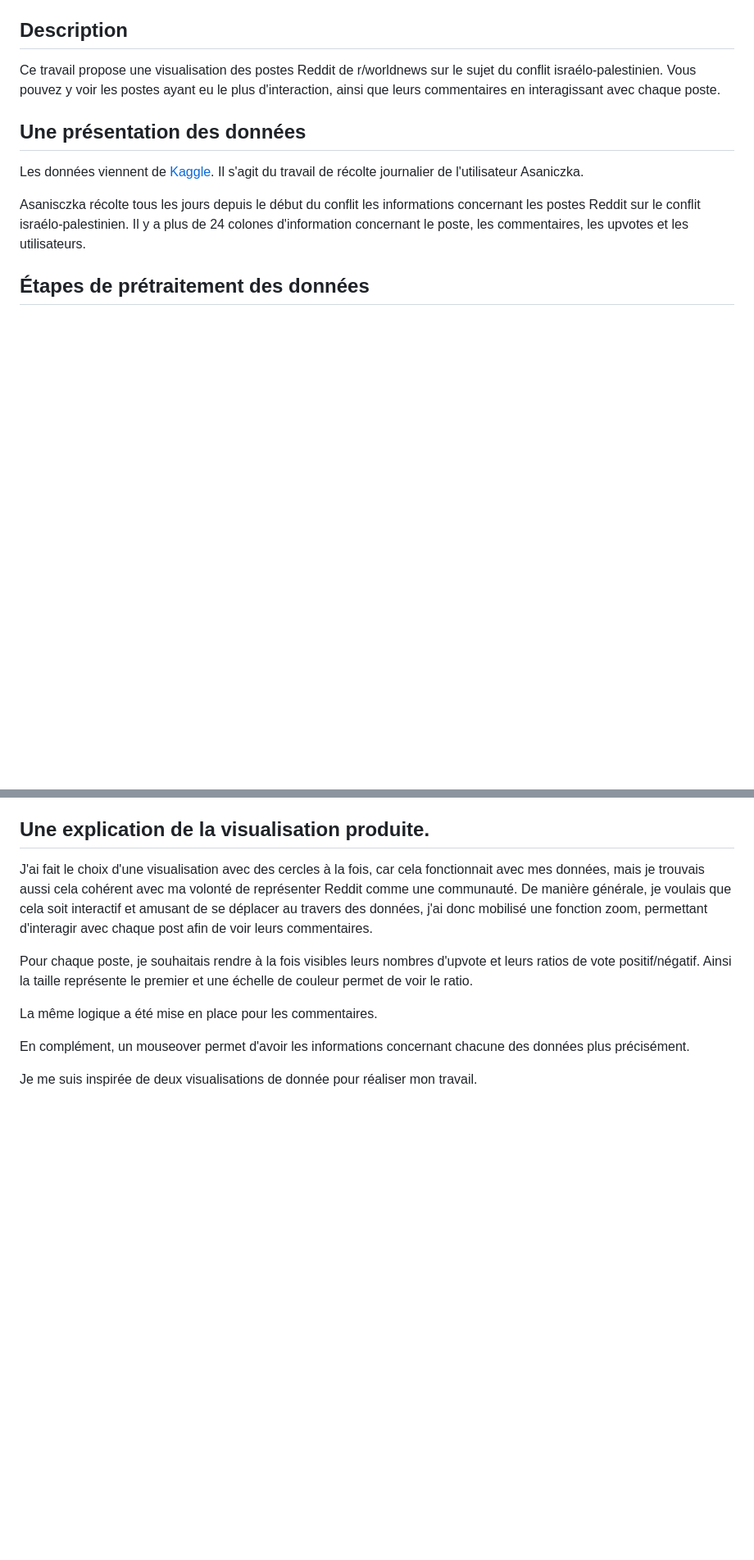
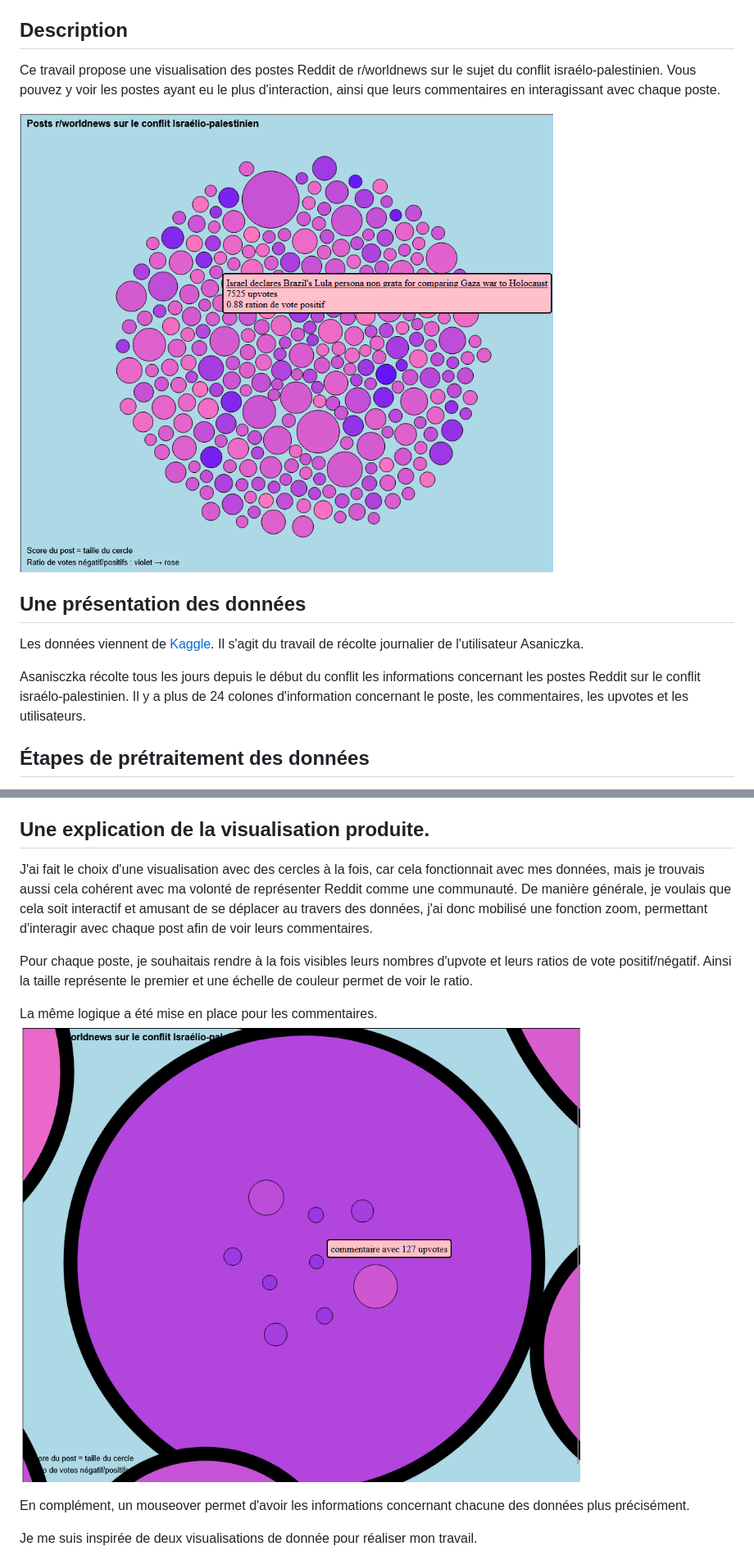
Before and after one commit to ZowiiCH/VisualisationDonn-e, a Markdown page: readme.md, 2 parts joined by grey strips. Shown at 82% size. Rendered like a GitHub page; pictures changed too: commentaire.png (added), overall.png (added); blank space fills up the shorter version.

Commit message:
capture d'écran

```diff
--- a/readme.md
+++ b/readme.md
@@ -2,6 +2,8 @@
 
 ## Description
 Ce travail propose une visualisation des postes Reddit de r/worldnews sur le sujet du conflit israélo-palestinien. Vous pouvez y voir les postes ayant eu le plus d'interaction, ainsi que leurs commentaires en interagissant avec chaque poste.
+
+![alt-text Capture d'écran sur laquelle on voit apparaître de nombreux cercle de couleurs violet à rose](overall.png)
 
 ## Une présentation des données
 Les données viennent de [Kaggle](https://www.kaggle.com/datasets/asaniczka/reddit-on-israel-palestine-daily-updated?resource=download). Il s'agit du travail de récolte journalier de l'utilisateur Asaniczka.
@@ -25,6 +27,7 @@ J'ai fait le choix d'une visualisation avec des cercles à la fois, car cela fon
 Pour chaque poste, je souhaitais rendre à la fois visibles leurs nombres d'upvote et leurs ratios de vote positif/négatif. Ainsi la taille représente le premier et une échelle de couleur permet de voir le ratio.
 
 La même logique a été mise en place pour les commentaires.
+![alt-text Capture d'écran d'un post ou l'on voit les commentaires.](commentaire.png)
 
 En complément, un mouseover permet d'avoir les informations concernant chacune des données plus précisément.
 
```
